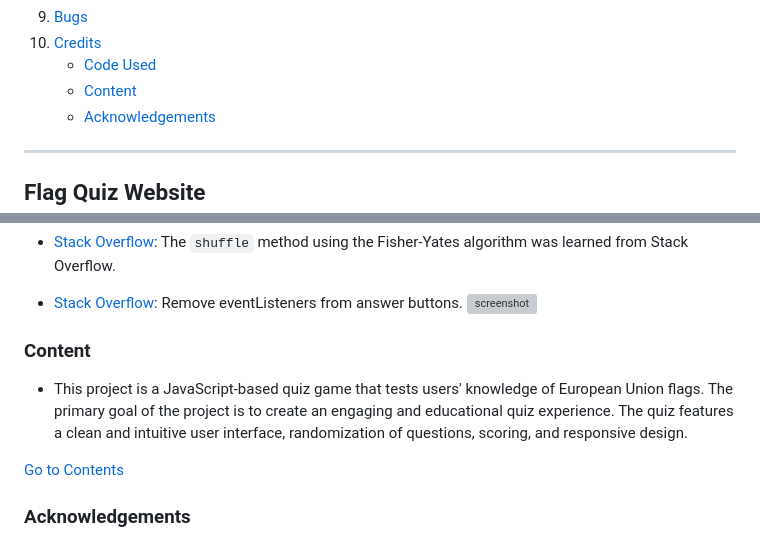
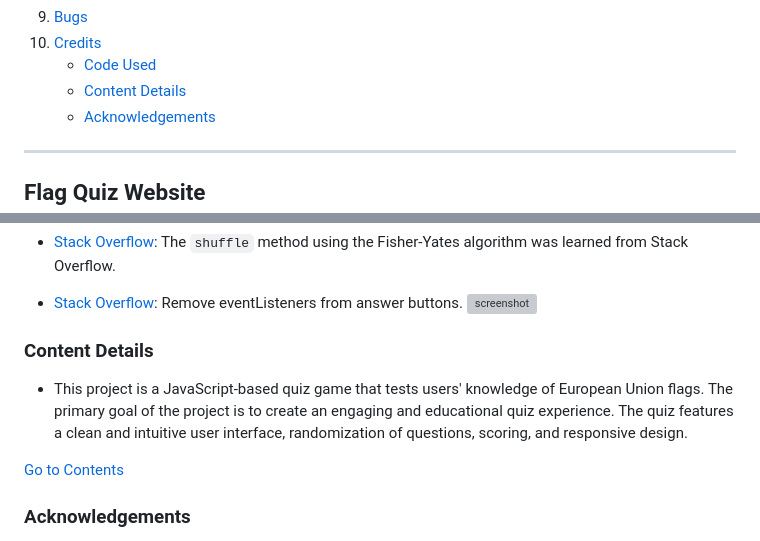
Before and after one commit to Mustafa-Vienna/euro-capital-quiz-pp2, a Markdown page: README.md, 2 parts joined by grey strips. Rendered like a GitHub page; grey boxes are pictures that could not be loaded.

Commit message:
Renamed content subsection to detailed overview to avoid navigation conflicts in README.md

```diff
--- a/README.md
+++ b/README.md
@@ -36,7 +36,7 @@ The Flag Quiz is a JavaScript application that allows users to test their knowle
 9. [Bugs](#bugs)
 10. [Credits](#credits)
     - [Code Used](#code-used)
-    - [Content](#content)
+    - [Content Details](#content-details)
     - [Acknowledgements](#acknowledgements)
 
 ---
@@ -438,7 +438,7 @@ There are no known and unfixed bugs.
 - [Stack Overflow](https://stackoverflow.com/questions/76184276/userscript-addeventlistener-seemingly-not-attaching-to-element): Remove eventListeners from answer buttons.
   ![screenshot](assets/images/readme/code_stackoverflow.webp)
 
-### Content
+### Content Details
 
 - This project is a JavaScript-based quiz game that tests users' knowledge of European Union flags. The primary goal of the project is to create an engaging and educational quiz experience. The quiz features a clean and intuitive user interface, randomization of questions, scoring, and responsive design.
 
```
Also changed, not shown: other parts of README.md (+1 -1 lines).
